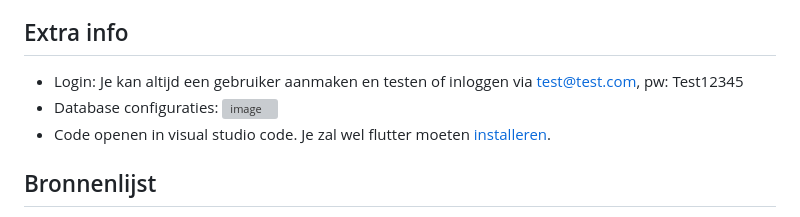
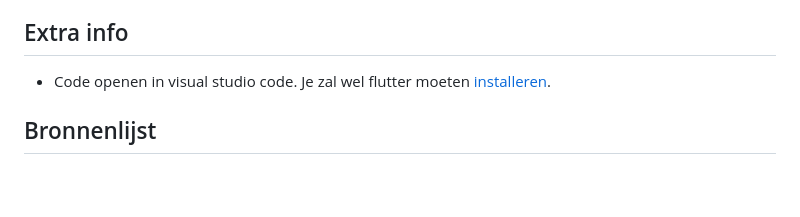
Before and after one commit to GrimeyDS/SlimeFall, a Markdown page: README.md, the part around the change printed below. GitHub-like rendering; blank space fills up the shorter version; grey boxes are pictures that could not be loaded.

```diff
--- a/README.md
+++ b/README.md
@@ -55,9 +53,6 @@ Als ik meer tijd zou hebben zou ik nog het volgende implementeren:
     - Ingewikkeldere obstakels.
 
 ## Extra info
-- Login: Je kan altijd een gebruiker aanmaken en testen of inloggen via test@test.com, pw: Test12345
-- Database configuraties:
-![image](https://github.com/user-attachments/assets/5a85decb-659a-4fe1-b861-7847a992806f)
 - Code openen in visual studio code. Je zal wel flutter moeten [installeren](https://docs.flutter.dev/get-started/install/windows/mobile).
 
 ## Bronnenlijst
```
Also changed, not shown: other parts of README.md (+1 -3 lines).
